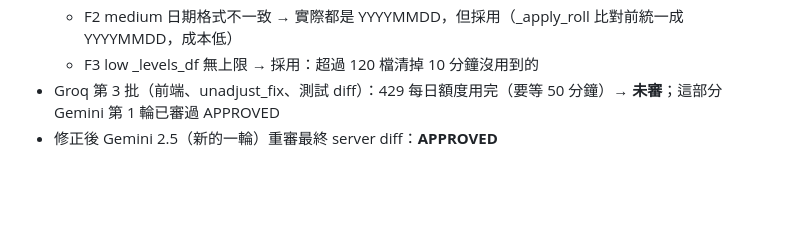
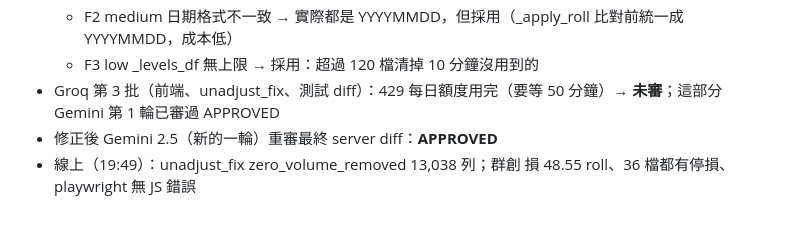
Before and after one commit to bubust/chip-tracke, a Markdown page: PLAN-STOP-LOG.md, the part around the change. Drawn GitHub-style; blank space fills up the shorter version.

Commit message:
docs: PLAN-STOP-LOG 線上驗證
Co-Authored-By: Claude Opus 5.5 <noreply@anthropic.com>

```diff
--- a/PLAN-STOP-LOG.md
+++ b/PLAN-STOP-LOG.md
@@ -46,3 +46,4 @@ Round 1 dispositions (plan updated accordingly):
   - F3 low _levels_df 無上限 → 採用：超過 120 檔清掉 10 分鐘沒用到的
 - Groq 第 3 批（前端、unadjust_fix、測試 diff）：429 每日額度用完（要等 50 分鐘）→ **未審**；這部分 Gemini 第 1 輪已審過 APPROVED
 - 修正後 Gemini 2.5（新的一輪）重審最終 server diff：**APPROVED**
+- 線上（19:49）：unadjust_fix zero_volume_removed 13,038 列；群創 損 48.55 roll、36 檔都有停損、playwright 無 JS 錯誤
```
